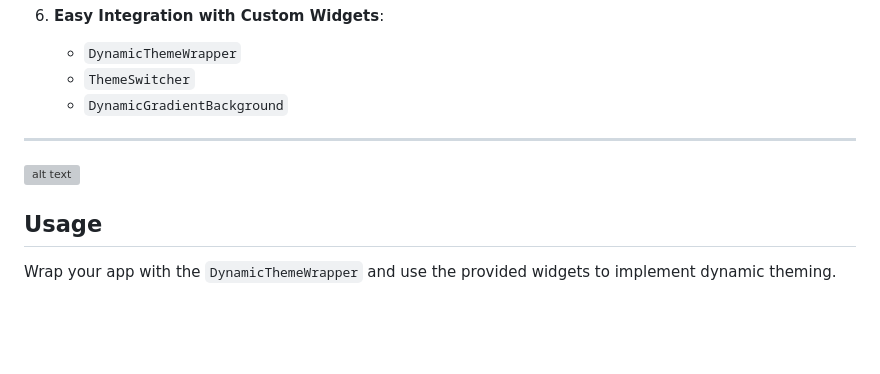
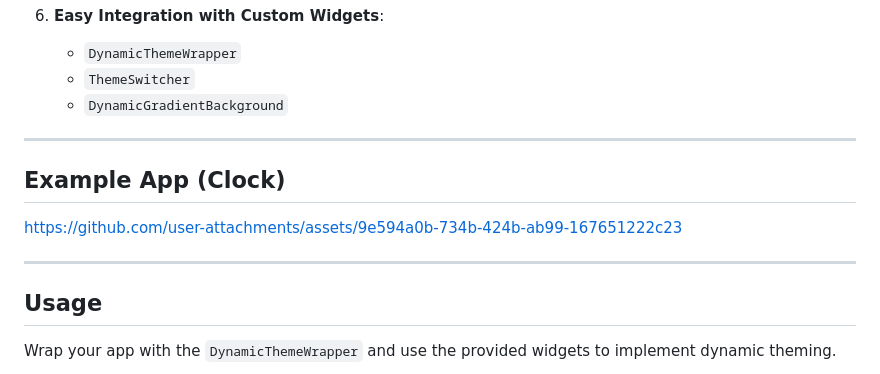
Before and after one commit to CodArtist/DynamicThemer, a Markdown page: README.md, the part around the change. GitHub-like rendering; blank space fills up the shorter version; grey boxes are pictures that could not be loaded.

```diff
--- a/README.md
+++ b/README.md
@@ -16,7 +16,12 @@
    - `DynamicGradientBackground`
 
 ---
-![alt text](https://github.com/CodArtist/DynamicThemer/blob/main/exampleApp.mp4?raw=true)
+
+## Example App (Clock)
+
+https://github.com/user-attachments/assets/9e594a0b-734b-424b-ab99-167651222c23
+
+---
 
 ## Usage
 
```
